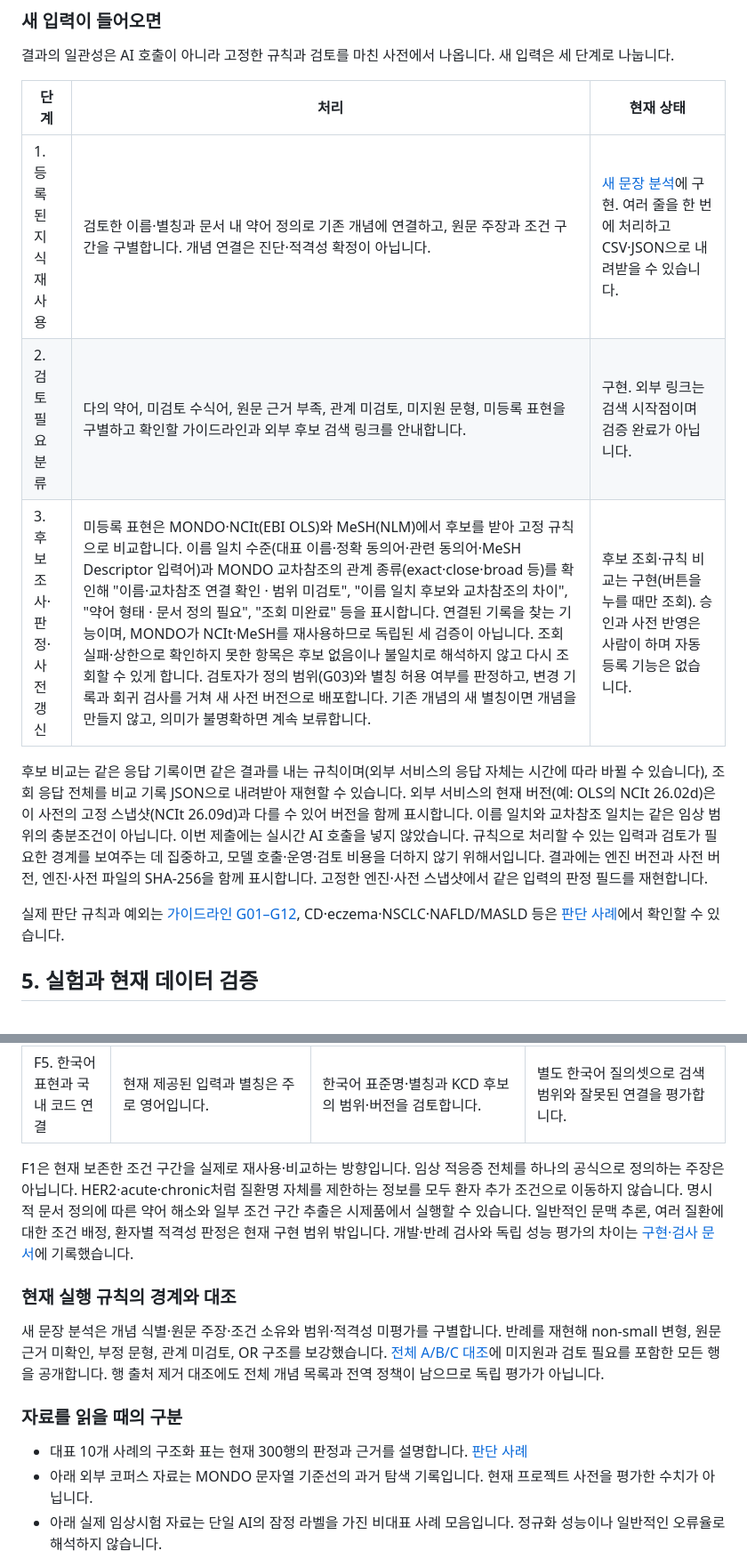
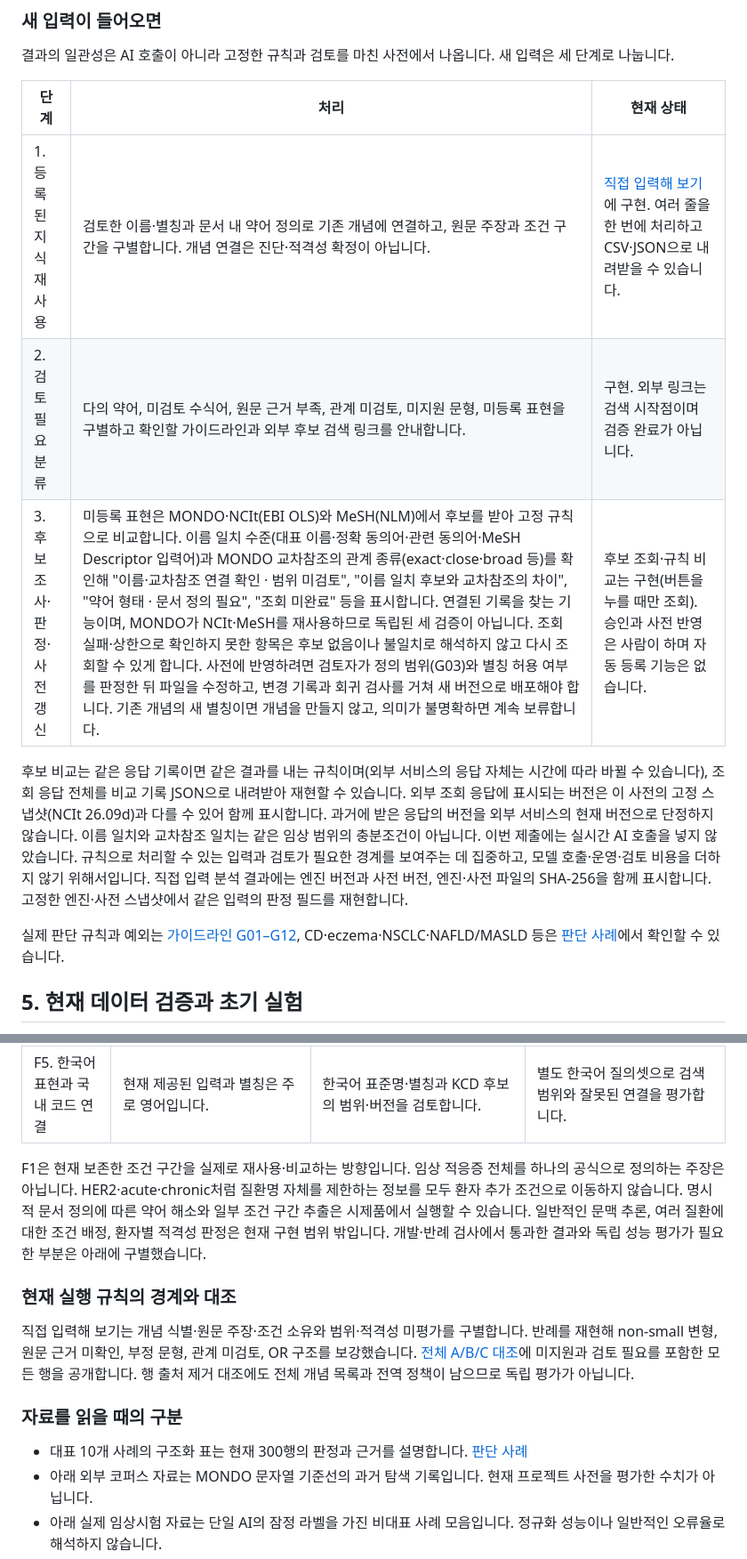
Before and after one commit to minho00123/indication-atlas-submission, a Markdown page: docs/METHODOLOGY.md, 2 parts joined by grey strips. Shown at 89% size. GitHub-like rendering.

```diff
--- a/docs/METHODOLOGY.md
+++ b/docs/METHODOLOGY.md
@@ -48,9 +48,9 @@ MONDO는 여러 질환 용어체계의 명칭과 연결을 통합합니다. NCIt
 
 | 단계 | 처리 | 현재 상태 |
 |---|---|---|
-| 1. 등록된 지식 재사용 | 검토한 이름·별칭과 문서 내 약어 정의로 기존 개념에 연결하고, 원문 주장과 조건 구간을 구별합니다. 개념 연결은 진단·적격성 확정이 아닙니다. | [새 문장 분석](#analyze)에 구현. 여러 줄을 한 번에 처리하고 CSV·JSON으로 내려받을 수 있습니다. |
+| 1. 등록된 지식 재사용 | 검토한 이름·별칭과 문서 내 약어 정의로 기존 개념에 연결하고, 원문 주장과 조건 구간을 구별합니다. 개념 연결은 진단·적격성 확정이 아닙니다. | [직접 입력해 보기](#analyze)에 구현. 여러 줄을 한 번에 처리하고 CSV·JSON으로 내려받을 수 있습니다. |
 | 2. 검토 필요 분류 | 다의 약어, 미검토 수식어, 원문 근거 부족, 관계 미검토, 미지원 문형, 미등록 표현을 구별하고 확인할 가이드라인과 외부 후보 검색 링크를 안내합니다. | 구현. 외부 링크는 검색 시작점이며 검증 완료가 아닙니다. |
-| 3. 후보 조사·판정·사전 갱신 | 미등록 표현은 MONDO·NCIt(EBI OLS)와 MeSH(NLM)에서 후보를 받아 고정 규칙으로 비교합니다. 이름 일치 수준(대표 이름·정확 동의어·관련 동의어·MeSH Descriptor 입력어)과 MONDO 교차참조의 관계 종류(exact·close·broad 등)를 확인해 "이름·교차참조 연결 확인 · 범위 미검토", "이름 일치 후보와 교차참조의 차이", "약어 형태 · 문서 정의 필요", "조회 미완료" 등을 표시합니다. 연결된 기록을 찾는 기능이며, MONDO가 NCIt·MeSH를 재사용하므로 독립된 세 검증이 아닙니다. 조회 실패·상한으로 확인하지 못한 항목은 후보 없음이나 불일치로 해석하지 않고 다시 조회할 수 있게 합니다. 검토자가 정의 범위(G03)와 별칭 허용 여부를 판정하고, 변경 기록과 회귀 검사를 거쳐 새 사전 버전으로 배포합니다. 기존 개념의 새 별칭이면 개념을 만들지 않고, 의미가 불명확하면 계속 보류합니다. | 후보 조회·규칙 비교는 구현(버튼을 누를 때만 조회). 승인과 사전 반영은 사람이 하며 자동 등록 기능은 없습니다. |
+| 3. 후보 조사·판정·사전 갱신 | 미등록 표현은 MONDO·NCIt(EBI OLS)와 MeSH(NLM)에서 후보를 받아 고정 규칙으로 비교합니다. 이름 일치 수준(대표 이름·정확 동의어·관련 동의어·MeSH Descriptor 입력어)과 MONDO 교차참조의 관계 종류(exact·close·broad 등)를 확인해 "이름·교차참조 연결 확인 · 범위 미검토", "이름 일치 후보와 교차참조의 차이", "약어 형태 · 문서 정의 필요", "조회 미완료" 등을 표시합니다. 연결된 기록을 찾는 기능이며, MONDO가 NCIt·MeSH를 재사용하므로 독립된 세 검증이 아닙니다. 조회 실패·상한으로 확인하지 못한 항목은 후보 없음이나 불일치로 해석하지 않고 다시 조회할 수 있게 합니다. 사전에 반영하려면 검토자가 정의 범위(G03)와 별칭 허용 여부를 판정한 뒤 파일을 수정하고, 변경 기록과 회귀 검사를 거쳐 새 버전으로 배포해야 합니다. 기존 개념의 새 별칭이면 개념을 만들지 않고, 의미가 불명확하면 계속 보류합니다. | 후보 조회·규칙 비교는 구현(버튼을 누를 때만 조회). 승인과 사전 반영은 사람이 하며 자동 등록 기능은 없습니다. |
 
-후보 비교는 같은 응답 기록이면 같은 결과를 내는 규칙이며(외부 서비스의 응답 자체는 시간에 따라 바뀔 수 있습니다), 조회 응답 전체를 비교 기록 JSON으로 내려받아 재현할 수 있습니다. 외부 서비스의 현재 버전(예: OLS의 NCIt 26.02d)은 이 사전의 고정 스냅샷(NCIt 26.09d)과 다를 수 있어 버전을 함께 표시합니다. 이름 일치와 교차참조 일치는 같은 임상 범위의 충분조건이 아닙니다. 이번 제출에는 실시간 AI 호출을 넣지 않았습니다. 규칙으로 처리할 수 있는 입력과 검토가 필요한 경계를 보여주는 데 집중하고, 모델 호출·운영·검토 비용을 더하지 않기 위해서입니다. 결과에는 엔진 버전과 사전 버전, 엔진·사전 파일의 SHA-256을 함께 표시합니다. 고정한 엔진·사전 스냅샷에서 같은 입력의 판정 필드를 재현합니다.
+후보 비교는 같은 응답 기록이면 같은 결과를 내는 규칙이며(외부 서비스의 응답 자체는 시간에 따라 바뀔 수 있습니다), 조회 응답 전체를 비교 기록 JSON으로 내려받아 재현할 수 있습니다. 외부 조회 응답에 표시되는 버전은 이 사전의 고정 스냅샷(NCIt 26.09d)과 다를 수 있어 함께 표시합니다. 과거에 받은 응답의 버전을 외부 서비스의 현재 버전으로 단정하지 않습니다. 이름 일치와 교차참조 일치는 같은 임상 범위의 충분조건이 아닙니다. 이번 제출에는 실시간 AI 호출을 넣지 않았습니다. 규칙으로 처리할 수 있는 입력과 검토가 필요한 경계를 보여주는 데 집중하고, 모델 호출·운영·검토 비용을 더하지 않기 위해서입니다. 직접 입력 분석 결과에는 엔진 버전과 사전 버전, 엔진·사전 파일의 SHA-256을 함께 표시합니다. 고정한 엔진·사전 스냅샷에서 같은 입력의 판정 필드를 재현합니다.
 
@@ -58,3 +58,3 @@ MONDO는 여러 질환 용어체계의 명칭과 연결을 통합합니다. NCIt
 
-## 5. 실험과 현재 데이터 검증
+## 5. 현재 데이터 검증과 초기 실험
 
@@ -212,11 +208,11 @@ F1·F3의 일부는 [새 문장 분석](#analyze) 시제품으로 구현했습
 | F4. 독립 평가셋 | 현재 87쌍과 초기 30건은 구축 작업자가 작성한 사례입니다. | 새 자료에 별도 주석자 2명이 독립 주석하고 불일치를 조정합니다. | 개념 연결과 환자 조건 비교를 별도로 평가하며, 단위·분모·미채점·신뢰구간을 공개합니다. |
 | F5. 한국어 표현과 국내 코드 연결 | 현재 제공된 입력과 별칭은 주로 영어입니다. | 한국어 표준명·별칭과 KCD 후보의 범위·버전을 검토합니다. | 별도 한국어 질의셋으로 검색 범위와 잘못된 연결을 평가합니다. |
 
-F1은 현재 보존한 조건 구간을 실제로 재사용·비교하는 방향입니다. 임상 적응증 전체를 하나의 공식으로 정의하는 주장은 아닙니다. HER2·acute·chronic처럼 질환명 자체를 제한하는 정보를 모두 환자 추가 조건으로 이동하지 않습니다. 명시적 문서 정의에 따른 약어 해소와 일부 조건 구간 추출은 시제품에서 실행할 수 있습니다. 일반적인 문맥 추론, 여러 질환에 대한 조건 배정, 환자별 적격성 판정은 현재 구현 범위 밖입니다. 개발·반례 검사와 독립 성능 평가의 차이는 [구현·검사 문서](#materials/methodology)에 기록했습니다.
+F1은 현재 보존한 조건 구간을 실제로 재사용·비교하는 방향입니다. 임상 적응증 전체를 하나의 공식으로 정의하는 주장은 아닙니다. HER2·acute·chronic처럼 질환명 자체를 제한하는 정보를 모두 환자 추가 조건으로 이동하지 않습니다. 명시적 문서 정의에 따른 약어 해소와 일부 조건 구간 추출은 시제품에서 실행할 수 있습니다. 일반적인 문맥 추론, 여러 질환에 대한 조건 배정, 환자별 적격성 판정은 현재 구현 범위 밖입니다. 개발·반례 검사에서 통과한 결과와 독립 성능 평가가 필요한 부분은 아래에 구별했습니다.
 
 ### 현재 실행 규칙의 경계와 대조
 
-새 문장 분석은 개념 식별·원문 주장·조건 소유와 범위·적격성 미평가를 구별합니다. 반례를 재현해 non-small 변형, 원문 근거 미확인, 부정 문형, 관계 미검토, OR 구조를 보강했습니다. [전체 A/B/C 대조](#materials/audit)에 미지원과 검토 필요를 포함한 모든 행을 공개합니다. 행 출처 제거 대조에도 전체 개념 목록과 전역 정책이 남으므로 독립 평가가 아닙니다.
+직접 입력해 보기는 개념 식별·원문 주장·조건 소유와 범위·적격성 미평가를 구별합니다. 반례를 재현해 non-small 변형, 원문 근거 미확인, 부정 문형, 관계 미검토, OR 구조를 보강했습니다. [전체 A/B/C 대조](#materials/audit)에 미지원과 검토 필요를 포함한 모든 행을 공개합니다. 행 출처 제거 대조에도 전체 개념 목록과 전역 정책이 남으므로 독립 평가가 아닙니다.
 
 ### 자료를 읽을 때의 구분
 
```
Also changed, not shown: other parts of docs/METHODOLOGY.md (+29 -33 lines), docs/LEGACY_EXPERIMENT.md (+18 -2 lines).
